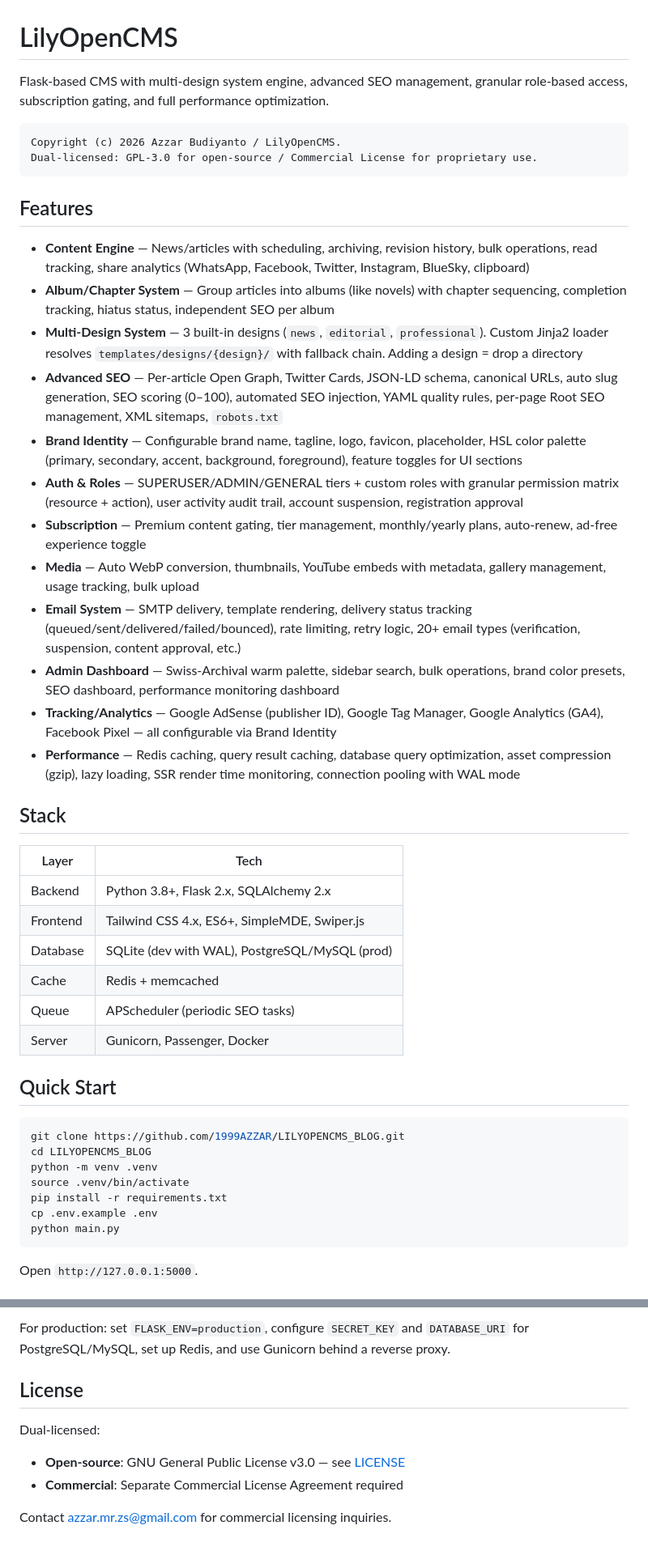
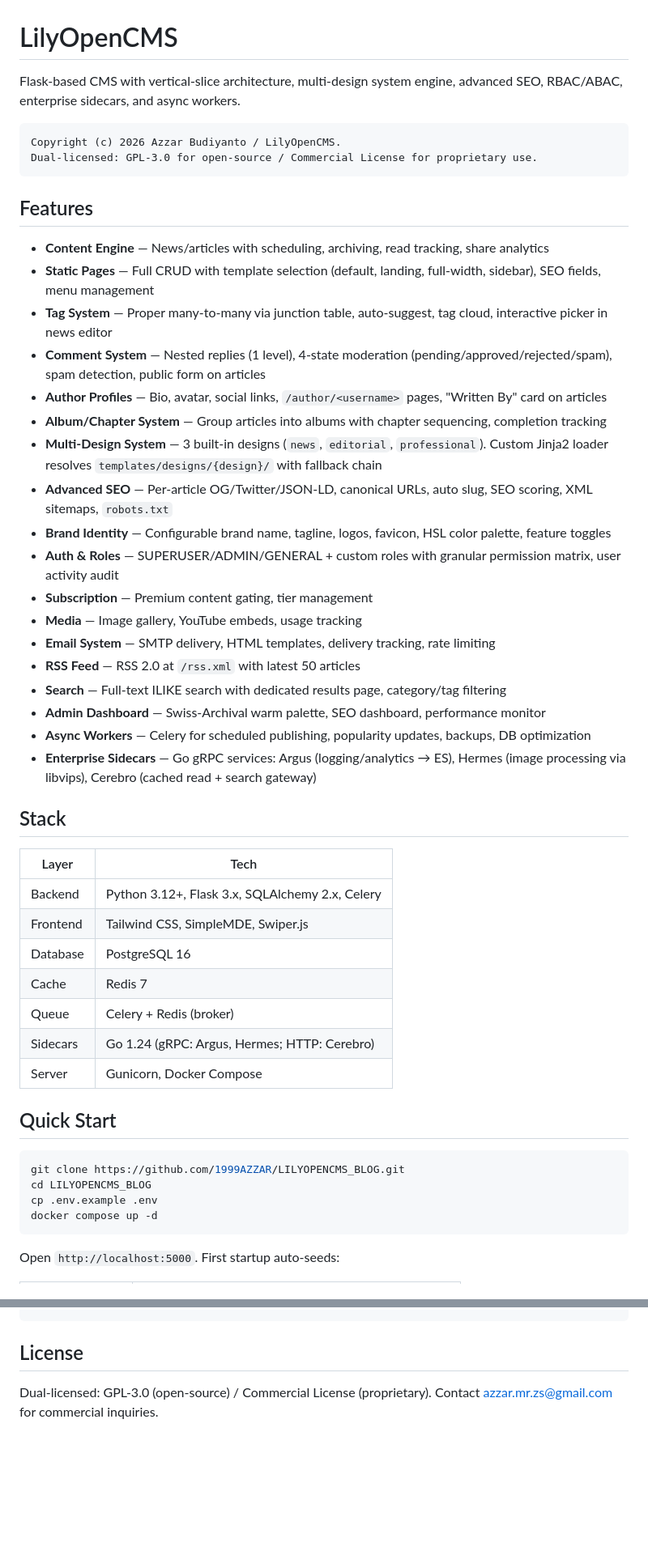
Before and after one commit to 1999AZZAR/LILYOPENCMS_BLOG, a Markdown page: README.md, 2 parts joined by grey strips. Shown at 81% size. GitHub-like rendering; blank space fills up the shorter version.

````diff
--- a/README.md
+++ b/README.md
@@ -1,6 +1,6 @@
 # LilyOpenCMS
 
-Flask-based CMS with multi-design system engine, advanced SEO management, granular role-based access, subscription gating, and full performance optimization.
+Flask-based CMS with vertical-slice architecture, multi-design system engine, advanced SEO, RBAC/ABAC, enterprise sidecars, and async workers.
 
 ```
 Copyright (c) 2026 Azzar Budiyanto / LilyOpenCMS.
@@ -9,41 +9,45 @@ Dual-licensed: GPL-3.0 for open-source / Commercial License for proprietary use.
 
 ## Features
 
-- **Content Engine** — News/articles with scheduling, archiving, revision history, bulk operations, read tracking, share analytics (WhatsApp, Facebook, Twitter, Instagram, BlueSky, clipboard)
-- **Album/Chapter System** — Group articles into albums (like novels) with chapter sequencing, completion tracking, hiatus status, independent SEO per album
-- **Multi-Design System** — 3 built-in designs (`news`, `editorial`, `professional`). Custom Jinja2 loader resolves `templates/designs/{design}/` with fallback chain. Adding a design = drop a directory
-- **Advanced SEO** — Per-article Open Graph, Twitter Cards, JSON-LD schema, canonical URLs, auto slug generation, SEO scoring (0–100), automated SEO injection, YAML quality rules, per-page Root SEO management, XML sitemaps, `robots.txt`
-- **Brand Identity** — Configurable brand name, tagline, logo, favicon, placeholder, HSL color palette (primary, secondary, accent, background, foreground), feature toggles for UI sections
-- **Auth & Roles** — SUPERUSER/ADMIN/GENERAL tiers + custom roles with granular permission matrix (resource + action), user activity audit trail, account suspension, registration approval
-- **Subscription** — Premium content gating, tier management, monthly/yearly plans, auto-renew, ad-free experience toggle
-- **Media** — Auto WebP conversion, thumbnails, YouTube embeds with metadata, gallery management, usage tracking, bulk upload
-- **Email System** — SMTP delivery, template rendering, delivery status tracking (queued/sent/delivered/failed/bounced), rate limiting, retry logic, 20+ email types (verification, suspension, content approval, etc.)
-- **Admin Dashboard** — Swiss-Archival warm palette, sidebar search, bulk operations, brand color presets, SEO dashboard, performance monitoring dashboard
-- **Tracking/Analytics** — Google AdSense (publisher ID), Google Tag Manager, Google Analytics (GA4), Facebook Pixel — all configurable via Brand Identity
-- **Performance** — Redis caching, query result caching, database query optimization, asset compression (gzip), lazy loading, SSR render time monitoring, connection pooling with WAL mode
+- **Content Engine** — News/articles with scheduling, archiving, read tracking, share analytics
+- **Static Pages** — Full CRUD with template selection (default, landing, full-width, sidebar), SEO fields, menu management
+- **Tag System** — Proper many-to-many via junction table, auto-suggest, tag cloud, interactive picker in news editor
+- **Comment System** — Nested replies (1 level), 4-state moderation (pending/approved/rejected/spam), spam detection, public form on articles
+- **Author Profiles** — Bio, avatar, social links, `/author/<username>` pages, "Written By" card on articles
+- **Album/Chapter System** — Group articles into albums with chapter sequencing, completion tracking
+- **Multi-Design System** — 3 built-in designs (`news`, `editorial`, `professional`). Custom Jinja2 loader resolves `templates/designs/{design}/` with fallback chain
+- **Advanced SEO** — Per-article OG/Twitter/JSON-LD, canonical URLs, auto slug, SEO scoring, XML sitemaps, `robots.txt`
+- **Brand Identity** — Configurable brand name, tagline, logos, favicon, HSL color palette, feature toggles
+- **Auth & Roles** — SUPERUSER/ADMIN/GENERAL + custom roles with granular permission matrix, user activity audit
+- **Subscription** — Premium content gating, tier management
+- **Media** — Image gallery, YouTube embeds, usage tracking
+- **Email System** — SMTP delivery, HTML templates, delivery tracking, rate limiting
+- **RSS Feed** — RSS 2.0 at `/rss.xml` with latest 50 articles
+- **Search** — Full-text ILIKE search with dedicated results page, category/tag filtering
+- **Admin Dashboard** — Swiss-Archival warm palette, SEO dashboard, performance monitor
+- **Async Workers** — Celery for scheduled publishing, popularity updates, backups, DB optimization
+- **Enterprise Sidecars** — Go gRPC services: Argus (logging/analytics → ES), Hermes (image processing via libvips), Cerebro (cached read + search gateway)
 
 ## Stack
 
 | Layer | Tech |
 |-------|------|
-| Backend | Python 3.8+, Flask 2.x, SQLAlchemy 2.x |
-| Frontend | Tailwind CSS 4.x, ES6+, SimpleMDE, Swiper.js |
-| Database | SQLite (dev with WAL), PostgreSQL/MySQL (prod) |
-| Cache | Redis + memcached |
-| Queue | APScheduler (periodic SEO tasks) |
-| Server | Gunicorn, Passenger, Docker |
+| Backend | Python 3.12+, Flask 3.x, SQLAlchemy 2.x, Celery |
+| Frontend | Tailwind CSS, SimpleMDE, Swiper.js |
+| Database | PostgreSQL 16 |
+| Cache | Redis 7 |
+| Queue | Celery + Redis (broker) |
+| Sidecars | Go 1.24 (gRPC: Argus, Hermes; HTTP: Cerebro) |
+| Server | Gunicorn, Docker Compose |
 
 ## Quick Start
 
 ```bash
 git clone https://github.com/1999AZZAR/LILYOPENCMS_BLOG.git
 cd LILYOPENCMS_BLOG
-python -m venv .venv
-source .venv/bin/activate
-pip install -r requirements.txt
 cp .env.example .env
-python main.py
+docker compose up -d
 ```
 
-Open `http://127.0.0.1:5000`.
+Open `http://localhost:5000`. First startup auto-seeds:
 
@@ -200,11 +190,6 @@ docker run -p 8000:8000 lilyopencms
 ```
-
-For production: set `FLASK_ENV=production`, configure `SECRET_KEY` and `DATABASE_URI` for PostgreSQL/MySQL, set up Redis, and use Gunicorn behind a reverse proxy.
 
 ## License
 
-Dual-licensed:
-- **Open-source**: GNU General Public License v3.0 — see [LICENSE](LICENSE)
-- **Commercial**: Separate Commercial License Agreement required
-
-Contact [azzar.mr.zs@gmail.com](mailto:azzar.mr.zs@gmail.com) for commercial licensing inquiries.
+Dual-licensed: GPL-3.0 (open-source) / Commercial License (proprietary).
+Contact [azzar.mr.zs@gmail.com](mailto:azzar.mr.zs@gmail.com) for commercial inquiries.
````
Also changed, not shown: other parts of README.md (+106 -120 lines), TODO.md (+4 -4 lines).
